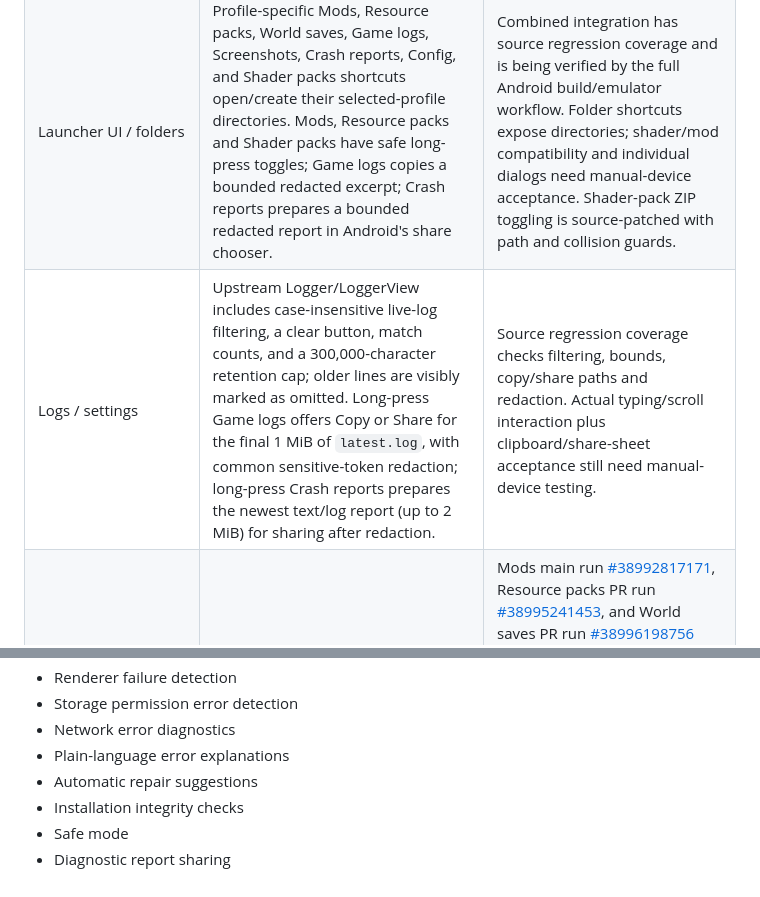
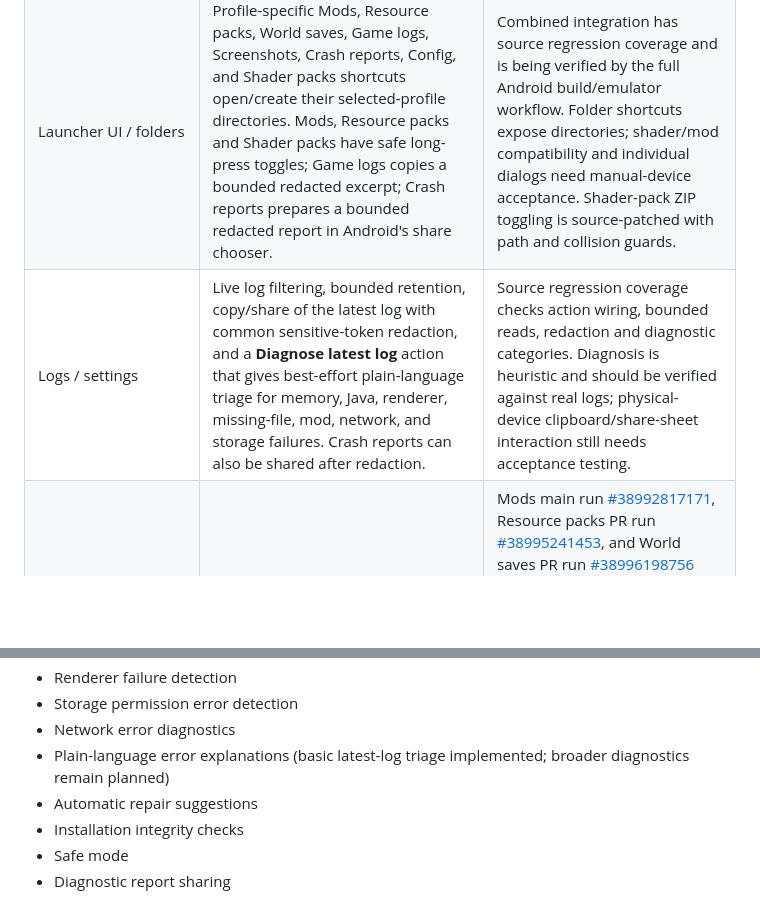
Before and after one commit to hsudais201-ops/myLauncher, a Markdown page: FEATURE_ROADMAP.md, 2 parts joined by grey strips. Rendered like a GitHub page; blank space fills up the shorter version.

Commit message:
Track latest-log diagnostic triage

```diff
--- a/FEATURE_ROADMAP.md
+++ b/FEATURE_ROADMAP.md
@@ -18,7 +18,7 @@ This document tracks the complete requested feature scope. A feature appearing i
 | Touch and controllers | Source includes a custom-controls system, touch/mouse/keyboard helpers and gamepad mapping classes. | Base engine inherited; all requested editor/layout/profile options still need audit. |
 | Performance | VoidCraft Launcher patch changes low-memory heap defaults (296/448/512 MB tiers for devices up to 2 GB RAM) and targets about a 480 px short screen edge for that tier. | Customization source-reviewed and APK-build verified; device performance is not guaranteed. |
 | Launcher UI / folders | Profile-specific Mods, Resource packs, World saves, Game logs, Screenshots, Crash reports, Config, and Shader packs shortcuts open/create their selected-profile directories. Mods, Resource packs and Shader packs have safe long-press toggles; Game logs copies a bounded redacted excerpt; Crash reports prepares a bounded redacted report in Android's share chooser. | Combined integration has source regression coverage and is being verified by the full Android build/emulator workflow. Folder shortcuts expose directories; shader/mod compatibility and individual dialogs need manual-device acceptance. Shader-pack ZIP toggling is source-patched with path and collision guards. |
-| Logs / settings | Upstream Logger/LoggerView includes case-insensitive live-log filtering, a clear button, match counts, and a 300,000-character retention cap; older lines are visibly marked as omitted. Long-press Game logs offers Copy or Share for the final 1 MiB of `latest.log`, with common sensitive-token redaction; long-press Crash reports prepares the newest text/log report (up to 2 MiB) for sharing after redaction. | Source regression coverage checks filtering, bounds, copy/share paths and redaction. Actual typing/scroll interaction plus clipboard/share-sheet acceptance still need manual-device testing. |
+| Logs / settings | Live log filtering, bounded retention, copy/share of the latest log with common sensitive-token redaction, and a **Diagnose latest log** action that gives best-effort plain-language triage for memory, Java, renderer, missing-file, mod, network, and storage failures. Crash reports can also be shared after redaction. | Source regression coverage checks action wiring, bounded reads, redaction and diagnostic categories. Diagnosis is heuristic and should be verified against real logs; physical-device clipboard/share-sheet interaction still needs acceptance testing. |
 | Packaging / CI | GitHub Actions runs Python regression tests, fetches the pinned engine and submodules, applies patches, builds the debug APK, verifies package metadata/signature, writes SHA-256, installs and launches in a headless Android 9/API 28 emulator, and uploads APK/build/diagnostic artifacts. | Mods main run [#38992817171](https://github.com/hsudais201-ops/myLauncher/actions/runs/38992817171), Resource packs PR run [#38995241453](https://github.com/hsudais201-ops/myLauncher/actions/runs/38995241453), and World saves PR run [#38996198756](https://github.com/hsudais201-ops/myLauncher/actions/runs/38996198756) passed. The Game logs shortcut passed build, package validation, and Android 9 emulator launch in run [#39050369162](https://github.com/hsudais201-ops/myLauncher/actions/runs/39050369162). The Screenshots shortcut passed run [#39050991062](https://github.com/hsudais201-ops/myLauncher/actions/runs/39050991062), including APK build and Android 9 emulator launch. World backup and storage-aware ZIP restoration passed run [#39052725546](https://github.com/hsudais201-ops/myLauncher/actions/runs/39052725546), including the Android 9 emulator install-and-launch check. Post-merge main run [#38996576044](https://github.com/hsudais201-ops/myLauncher/actions/runs/38996576044) is in progress. In-game and physical-device acceptance remain. |
 | Profiles/world backups/cloud sync/updates/plugin APIs | The selected-profile `saves/` folder is available. **World saves** now offers folder access or ZIP restoration on tap and timestamped ZIP backup on long-press. Restore extracts to a temporary directory, rejects unsafe/duplicate paths and archives over 20 GB uncompressed, then restores names without overwriting existing worlds. Backup and restore run off the UI thread and remove staging files on failure. Cloud sync, scheduled backups, updates, and plugin APIs remain unimplemented. | World backup and restore are merged in PR #12 and PR #15; run [#39052725546](https://github.com/hsudais201-ops/myLauncher/actions/runs/39052725546) passed regression checks, APK build/package checks, and Android 9 emulator installation/launch. Cloud sync, scheduled backups, updates, and plugin APIs remain unimplemented. |
 
@@ -404,7 +404,7 @@ These links point to the pinned upstream source that the build uses. They establ
 - Renderer failure detection
 - Storage permission error detection
 - Network error diagnostics
-- Plain-language error explanations
+- Plain-language error explanations (basic latest-log triage implemented; broader diagnostics remain planned)
 - Automatic repair suggestions
 - Installation integrity checks
 - Safe mode
```
